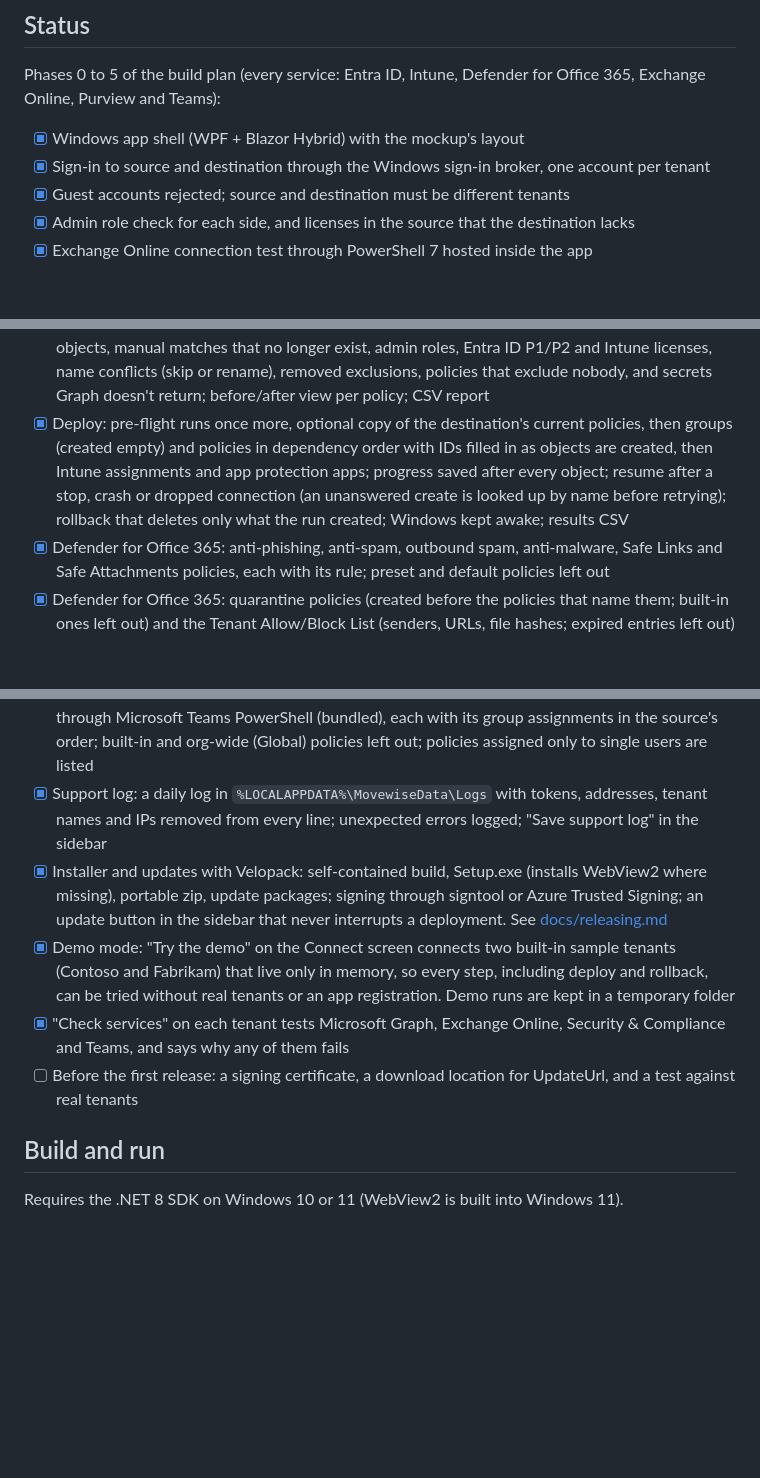
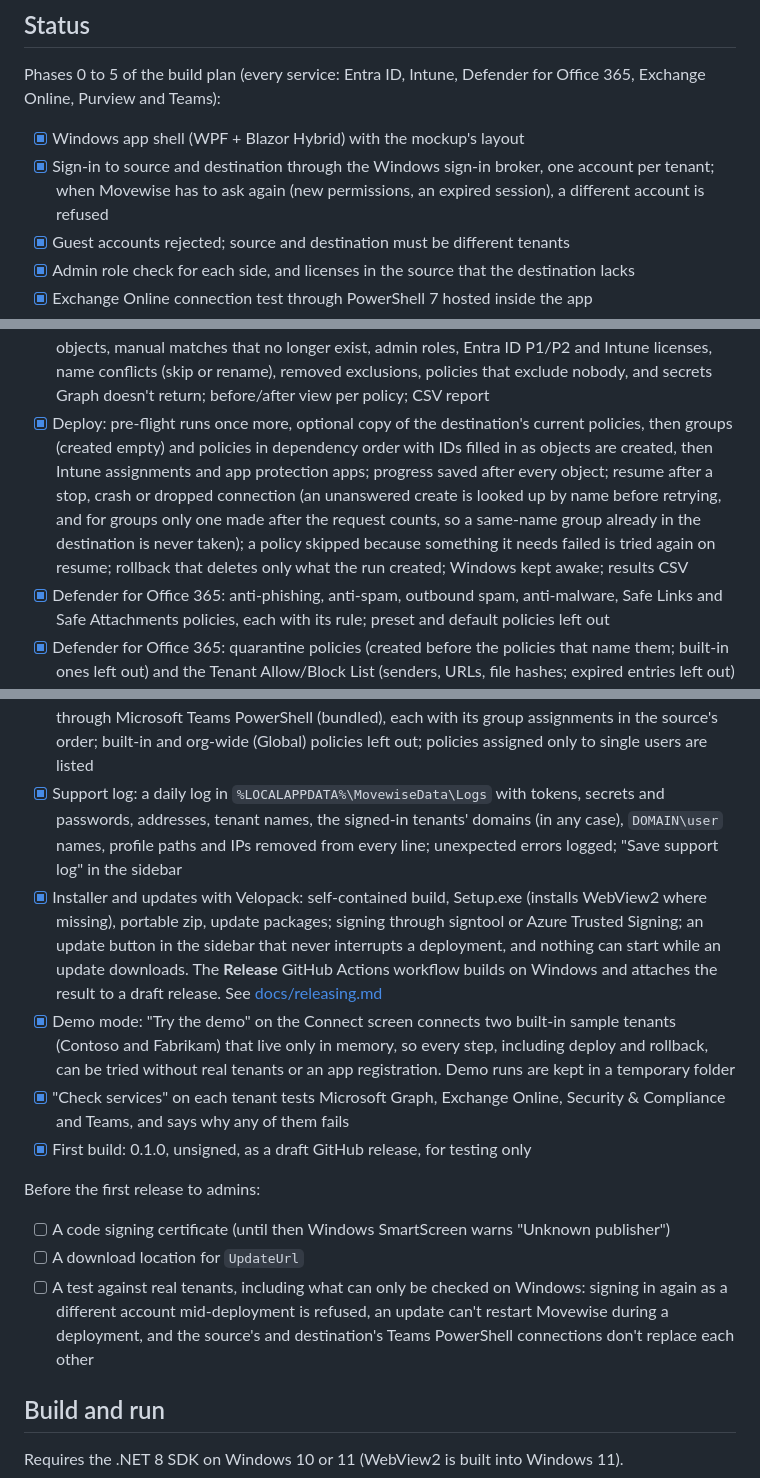
Before and after one commit to sameerk27/movewise, a Markdown page: README.md, 3 parts joined by grey strips. Drawn GitHub-style; blank space fills up the shorter version.

Commit message:
Update README for the review fixes, the Release workflow and what's left before release
Co-Authored-By: Claude Opus 5.5 <noreply@anthropic.com>
Claude-Session: https://claude.ai/code/session_01WMKLNjUsAH1p82Xg4A4MUk

```diff
--- a/README.md
+++ b/README.md
@@ -9,7 +9,7 @@ Services, in build order: Entra ID, Intune, Defender for Office 365, Exchange On
 Phases 0 to 5 of the build plan (every service: Entra ID, Intune, Defender for Office 365, Exchange Online, Purview and Teams):
 
 - [x] Windows app shell (WPF + Blazor Hybrid) with the mockup's layout
-- [x] Sign-in to source and destination through the Windows sign-in broker, one account per tenant
+- [x] Sign-in to source and destination through the Windows sign-in broker, one account per tenant; when Movewise has to ask again (new permissions, an expired session), a different account is refused
 - [x] Guest accounts rejected; source and destination must be different tenants
 - [x] Admin role check for each side, and licenses in the source that the destination lacks
 - [x] Exchange Online connection test through PowerShell 7 hosted inside the app
@@ -19,7 +19,7 @@ Phases 0 to 5 of the build plan (every service: Entra ID, Intune, Defender for O
 - [x] Save the selected policies to a project folder as normalized JSON
 - [x] Map dependencies: groups (by name, then mail nickname), users (by email, then username), apps (by app ID), named locations, authentication strengths, filters and scope tags (by name, or created with the policies); manual matching with destination search, create or remove; decisions kept when matching again; CSV export and import
 - [x] Pre-flight dry run: every policy rewritten for the destination (mapped IDs, placeholders for objects created during deploy, removals, report-only Conditional Access), with checks for unmatched objects, manual matches that no longer exist, admin roles, Entra ID P1/P2 and Intune licenses, name conflicts (skip or rename), removed exclusions, policies that exclude nobody, and secrets Graph doesn't return; before/after view per policy; CSV report
-- [x] Deploy: pre-flight runs once more, optional copy of the destination's current policies, then groups (created empty) and policies in dependency order with IDs filled in as objects are created, then Intune assignments and app protection apps; progress saved after every object; resume after a stop, crash or dropped connection (an unanswered create is looked up by name before retrying); rollback that deletes only what the run created; Windows kept awake; results CSV
+- [x] Deploy: pre-flight runs once more, optional copy of the destination's current policies, then groups (created empty) and policies in dependency order with IDs filled in as objects are created, then Intune assignments and app protection apps; progress saved after every object; resume after a stop, crash or dropped connection (an unanswered create is looked up by name before retrying, and for groups only one made after the request counts, so a same-name group already in the destination is never taken); a policy skipped because something it needs failed is tried again on resume; rollback that deletes only what the run created; Windows kept awake; results CSV
 - [x] Defender for Office 365: anti-phishing, anti-spam, outbound spam, anti-malware, Safe Links and Safe Attachments policies, each with its rule; preset and default policies left out
 - [x] Defender for Office 365: quarantine policies (created before the policies that name them; built-in ones left out) and the Tenant Allow/Block List (senders, URLs, file hashes; expired entries left out)
 - [x] Settings every tenant already has are changed to match the source instead of created: the default anti-phishing, anti-spam, outbound spam and anti-malware policies; the tenant-wide Safe Links and Safe Attachments settings; quarantine notification settings; the Standard and Strict preset security policies (on or off, and who they apply to); the Default remote domain; the default Outlook on the web and mobile device mailbox policies. Pre-flight compares them with the destination's and shows before and after for each setting that differs; only those are changed; rolling back puts the destination's earlier values back
@@ -31,11 +31,17 @@ Phases 0 to 5 of the build plan (every service: Entra ID, Intune, Defender for O
 - [x] Only settings a New cmdlet accepts are sent; anything it can't take is listed for the admin to set by hand; rule order isn't copied
 - [x] Purview sensitivity labels (encryption, headers and footers, watermarks, site and group protection, documented advanced settings; sublabels after their parents) and label policies (labels named in a policy are linked to the labels read with it). Settings New-Label doesn't document are listed for the admin rather than sent
 - [x] Teams: meeting, messaging, calling, app setup, app permission, channels and update policies through Microsoft Teams PowerShell (bundled), each with its group assignments in the source's order; built-in and org-wide (Global) policies left out; policies assigned only to single users are listed
-- [x] Support log: a daily log in `%LOCALAPPDATA%\MovewiseData\Logs` with tokens, addresses, tenant names and IPs removed from every line; unexpected errors logged; "Save support log" in the sidebar
-- [x] Installer and updates with Velopack: self-contained build, Setup.exe (installs WebView2 where missing), portable zip, update packages; signing through signtool or Azure Trusted Signing; an update button in the sidebar that never interrupts a deployment. See [docs/releasing.md](docs/releasing.md)
+- [x] Support log: a daily log in `%LOCALAPPDATA%\MovewiseData\Logs` with tokens, secrets and passwords, addresses, tenant names, the signed-in tenants' domains (in any case), `DOMAIN\user` names, profile paths and IPs removed from every line; unexpected errors logged; "Save support log" in the sidebar
+- [x] Installer and updates with Velopack: self-contained build, Setup.exe (installs WebView2 where missing), portable zip, update packages; signing through signtool or Azure Trusted Signing; an update button in the sidebar that never interrupts a deployment, and nothing can start while an update downloads. The **Release** GitHub Actions workflow builds on Windows and attaches the result to a draft release. See [docs/releasing.md](docs/releasing.md)
 - [x] Demo mode: "Try the demo" on the Connect screen connects two built-in sample tenants (Contoso and Fabrikam) that live only in memory, so every step, including deploy and rollback, can be tried without real tenants or an app registration. Demo runs are kept in a temporary folder
 - [x] "Check services" on each tenant tests Microsoft Graph, Exchange Online, Security & Compliance and Teams, and says why any of them fails
-- [ ] Before the first release: a signing certificate, a download location for UpdateUrl, and a test against real tenants
+- [x] First build: 0.1.0, unsigned, as a draft GitHub release, for testing only
+
+Before the first release to admins:
+
+- [ ] A code signing certificate (until then Windows SmartScreen warns "Unknown publisher")
+- [ ] A download location for `UpdateUrl`
+- [ ] A test against real tenants, including what can only be checked on Windows: signing in again as a different account mid-deployment is refused, an update can't restart Movewise during a deployment, and the source's and destination's Teams PowerShell connections don't replace each other
 
 ## Build and run
 
```
Also changed, not shown: other parts of README.md (+2 -0 lines).
